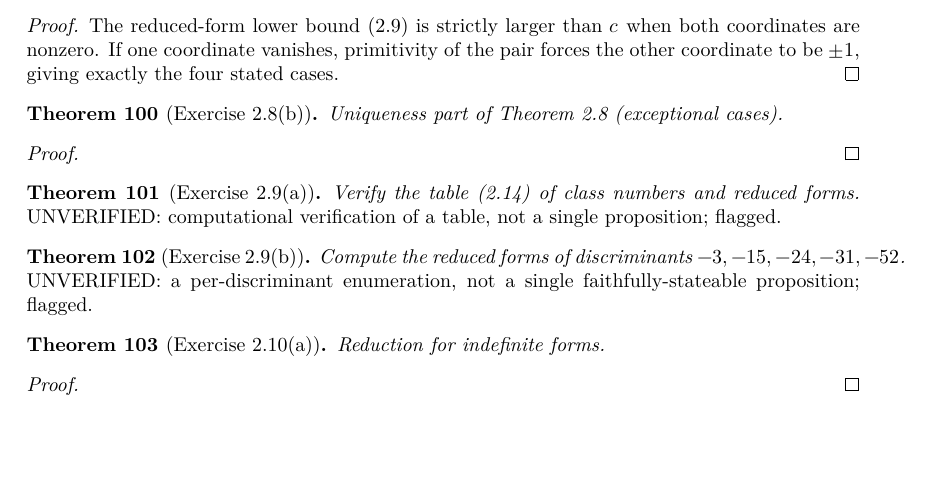
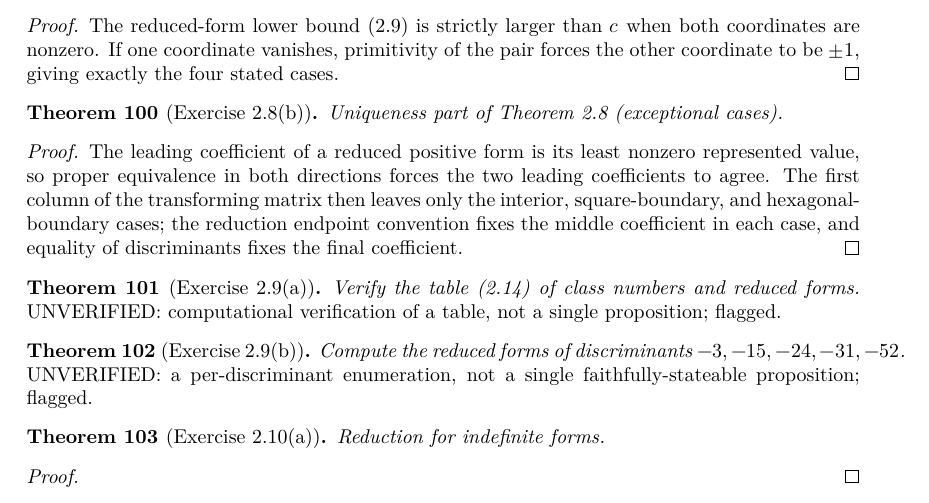
Before and after one commit to pragyanmanadhata/PrimesX2NY2, a LaTeX thesis (blueprint/src/print.tex, which reads blueprint/src/content.tex): part of page 9 of 23, cut so that both start at the same text, the shorter picture padded with empty space. Compiled offline with XeLaTeX.

Commit message:
Pass B Wave 28: prove uniqueness of reduced representatives

```diff
--- a/blueprint/src/content.tex
+++ b/blueprint/src/content.tex
@@ -944,7 +944,14 @@ forces the other coordinate to be $\pm1$, giving exactly the four stated cases.
   \leanok
   Uniqueness part of Theorem 2.8 (exceptional cases).
 \end{theorem}
-\begin{proof}\uses{thm:reduction}\end{proof}
+\begin{proof}\leanok\uses{def:reduced, def:proper_equiv}
+The leading coefficient of a reduced positive form is its least nonzero
+represented value, so proper equivalence in both directions forces the two
+leading coefficients to agree. The first column of the transforming matrix
+then leaves only the interior, square-boundary, and hexagonal-boundary cases;
+the reduction endpoint convention fixes the middle coefficient in each case,
+and equality of discriminants fixes the final coefficient.
+\end{proof}
 
 \begin{theorem}[Exercise 2.9(a)]
   \label{exr:s2_9_a}
```
Also changed, not shown: 2 other files.
